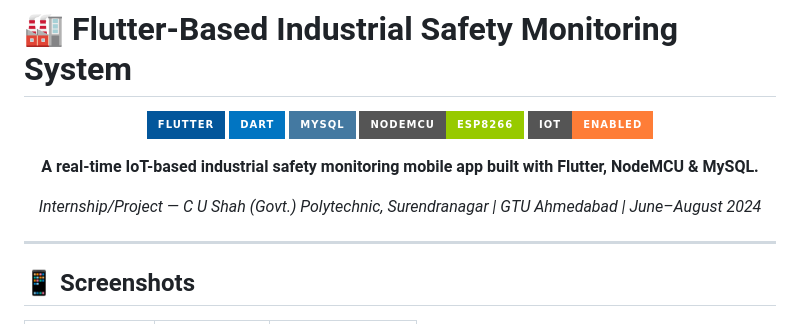
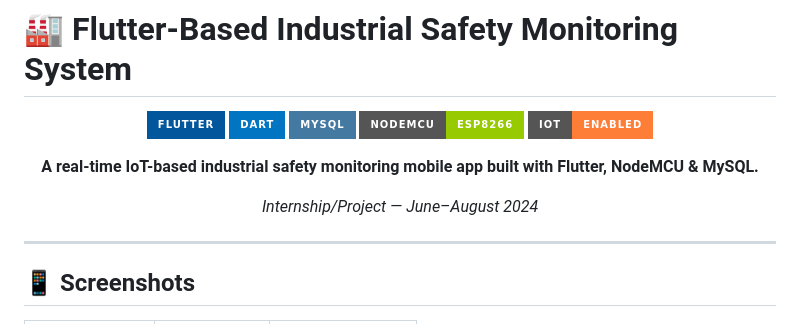
Before and after one commit to jainam258/Industrial_Safetty_Monitoring_system, a Markdown page: README.md, the part around the change. Drawn GitHub-style; badges without logos.

Commit message:
Update internship/project details in README

```diff
--- a/README.md
+++ b/README.md
@@ -10,7 +10,7 @@
 
 **A real-time IoT-based industrial safety monitoring mobile app built with Flutter, NodeMCU & MySQL.**
 
-*Internship/Project — C U Shah (Govt.) Polytechnic, Surendranagar | GTU Ahmedabad | June–August 2024*
+*Internship/Project — June–August 2024*
 
 </div>
 
```
